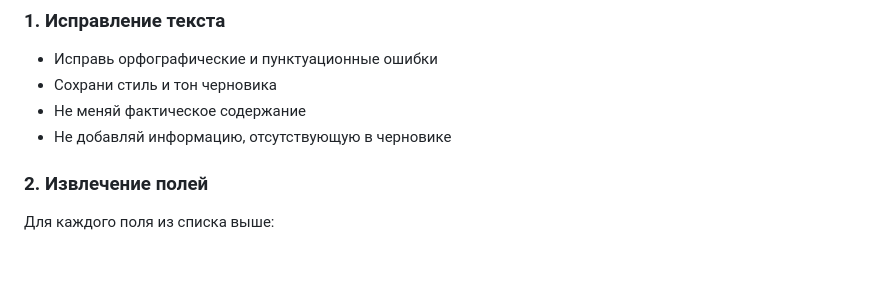
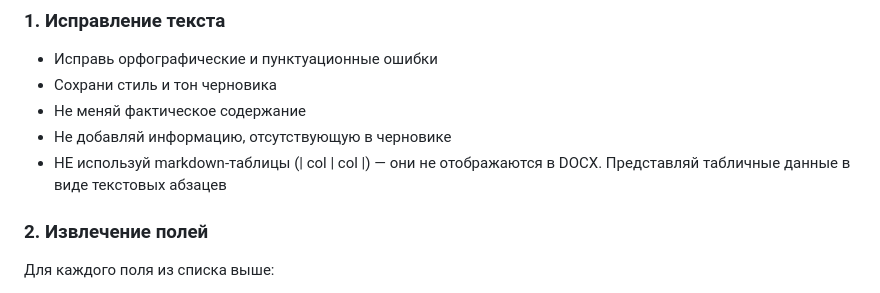
Before and after one commit to D0UP1G/DocxGen, a Markdown page: prompts/system.md, the part around the change. Drawn GitHub-style; blank space fills up the shorter version.

Commit message:
fix: instruct AI that markdown tables won't render in DOCX

```diff
--- a/prompts/system.md
+++ b/prompts/system.md
@@ -32,6 +32,7 @@
 - Сохрани стиль и тон черновика
 - Не меняй фактическое содержание
 - Не добавляй информацию, отсутствующую в черновике
+- НЕ используй markdown-таблицы (| col | col |) — они не отображаются в DOCX. Представляй табличные данные в виде текстовых абзацев
 
 ### 2. Извлечение полей
 Для каждого поля из списка выше:
```
